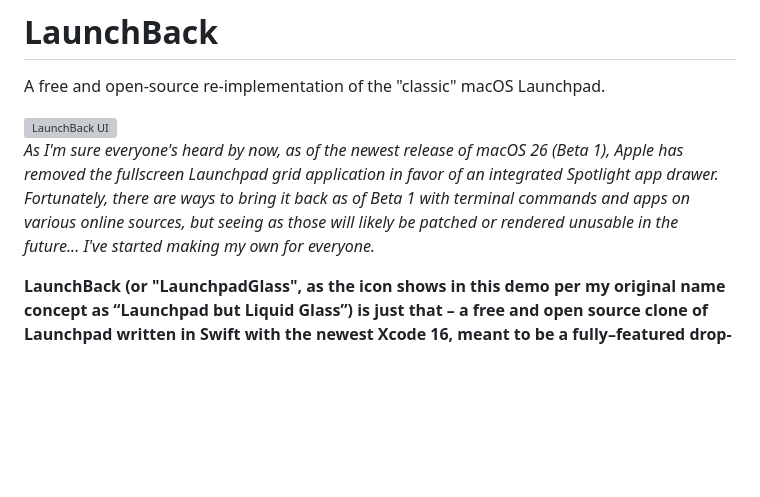
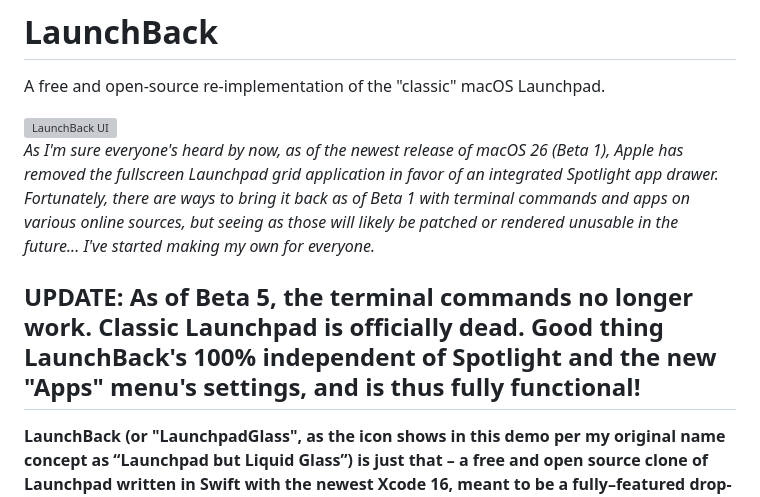
Before and after one commit to panchalrajan/Launchpad, a Markdown page: README.md, the part around the change. Rendered like a GitHub page; blank space fills up the shorter version; grey boxes are pictures that could not be loaded.

Commit message:
Update README.md
As of macOS Tahoe Beta 5, classic Launchpad is gone.

```diff
--- a/README.md
+++ b/README.md
@@ -4,6 +4,8 @@ A free and open-source re-implementation of the "classic" macOS Launchpad.
 <img width="1440" alt="LaunchBack UI" src="https://github.com/user-attachments/assets/1282da0a-730d-454e-9541-09cea0a1c23a" />
 
 _As I'm sure everyone's heard by now, as of the newest release of macOS 26 (Beta 1), Apple has removed the fullscreen Launchpad grid application in favor of an integrated Spotlight app drawer. Fortunately, there are ways to bring it back as of Beta 1 with terminal commands and apps on various online sources, but seeing as those will likely be patched or rendered unusable in the future... I've started making my own for everyone._
+
+## UPDATE: As of Beta 5, the terminal commands no longer work. Classic Launchpad is officially dead. Good thing LaunchBack's 100% independent of Spotlight and the new "Apps" menu's settings, and is thus fully functional!
 
 **LaunchBack (or "LaunchpadGlass", as the icon shows in this demo per my original name concept as “Launchpad but Liquid Glass”) is just that – a free and open source clone of Launchpad written in Swift with the newest Xcode 16, meant to be a fully–featured drop-in replacement for the original going forward in the style of apps like OpenShell and others for the Windows Start Menu. It is entirely independent of all Spotlight and Launchpad (or now "Apps" as it is called in Tahoe Beta 1) code and dependencies, so even if both of those were entirely ripped out of macOS (highly unlikely but just making a point), this app would still be 100% functional!**
 
```
